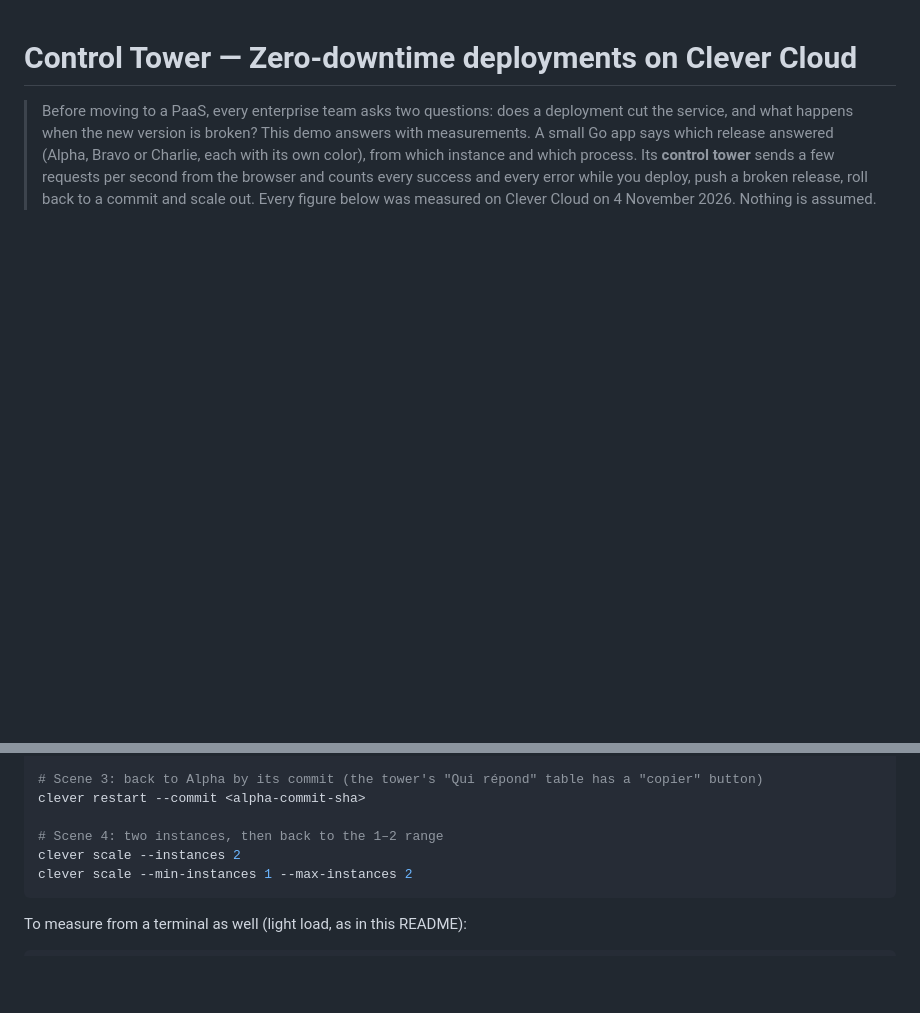
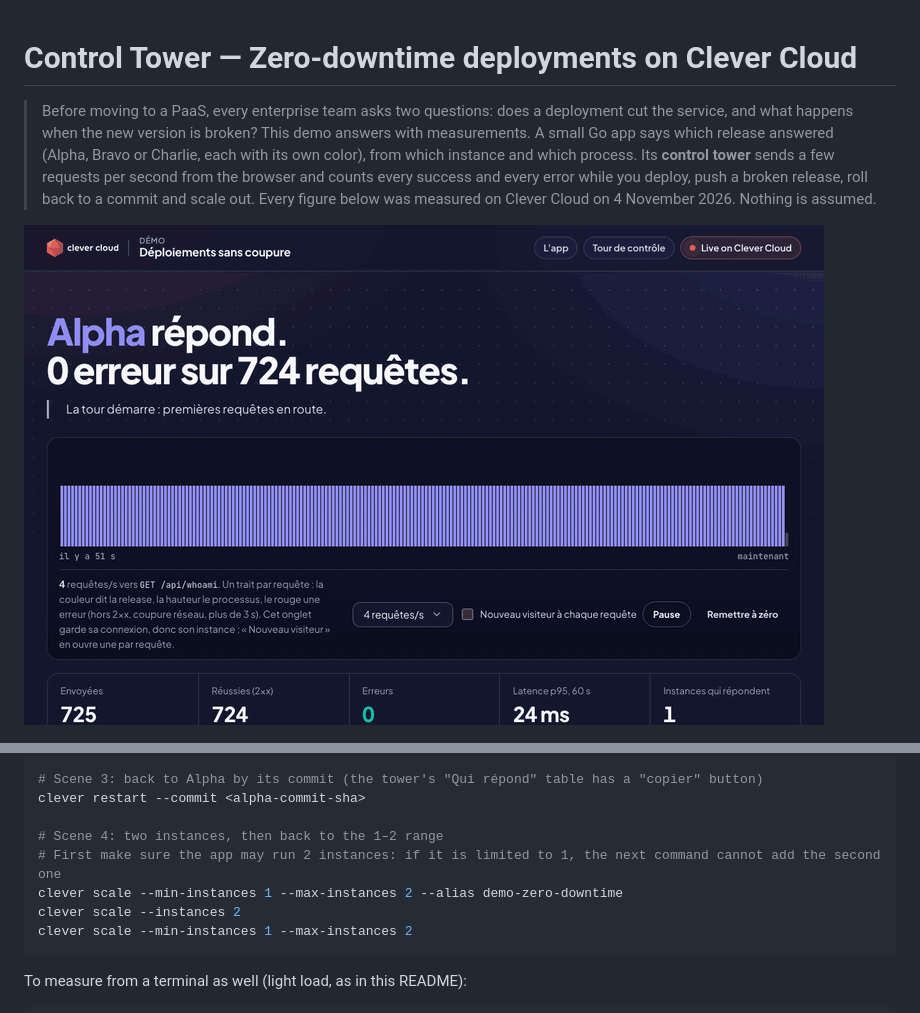
Before and after one commit to Vitiosum/demo-zero-downtime, a Markdown page: README.md, 2 parts joined by grey strips. Rendered like a GitHub page; pictures changed too: docs/tour.gif (added); blank space fills up the shorter version.

Commit message:
Add a 10-second animated tour filmed live on Clever Cloud
Co-Authored-By: Claude Fable 5.2 <noreply@anthropic.com>

````diff
--- a/README.md
+++ b/README.md
@@ -1,6 +1,8 @@
 # Control Tower — Zero-downtime deployments on Clever Cloud
 
 > Before moving to a PaaS, every enterprise team asks two questions: does a deployment cut the service, and what happens when the new version is broken? This demo answers with measurements. A small Go app says which release answered (Alpha, Bravo or Charlie, each with its own color), from which instance and which process. Its **control tower** sends a few requests per second from the browser and counts every success and every error while you deploy, push a broken release, roll back to a commit and scale out. Every figure below was measured on Clever Cloud on 4 November 2026. Nothing is assumed.
+
+![Time-lapse, live on Clever Cloud: the control tower keeps sending 4 requests per second while `clever deploy` replaces release Alpha with Bravo; the ribbon turns from lavender to green with 0 errors (real frames, 7 s at real speed around the switch, then 28 s shown in 3 s)](docs/tour.gif)
 
 ![The control tower 28 s after Clever Cloud switched this tab from Alpha to Bravo: the ribbon turns from lavender to green, 0 errors out of 1,230 requests](docs/tower.png)
 
@@ -113,6 +115,8 @@ cp releases/v3-charlie-broken.json release.json && git commit -am "Release v3 Ch
 clever restart --commit <alpha-commit-sha>
 
 # Scene 4: two instances, then back to the 1–2 range
+# First make sure the app may run 2 instances: if it is limited to 1, the next command cannot add the second one
+clever scale --min-instances 1 --max-instances 2 --alias demo-zero-downtime
 clever scale --instances 2
 clever scale --min-instances 1 --max-instances 2
 ```
````
